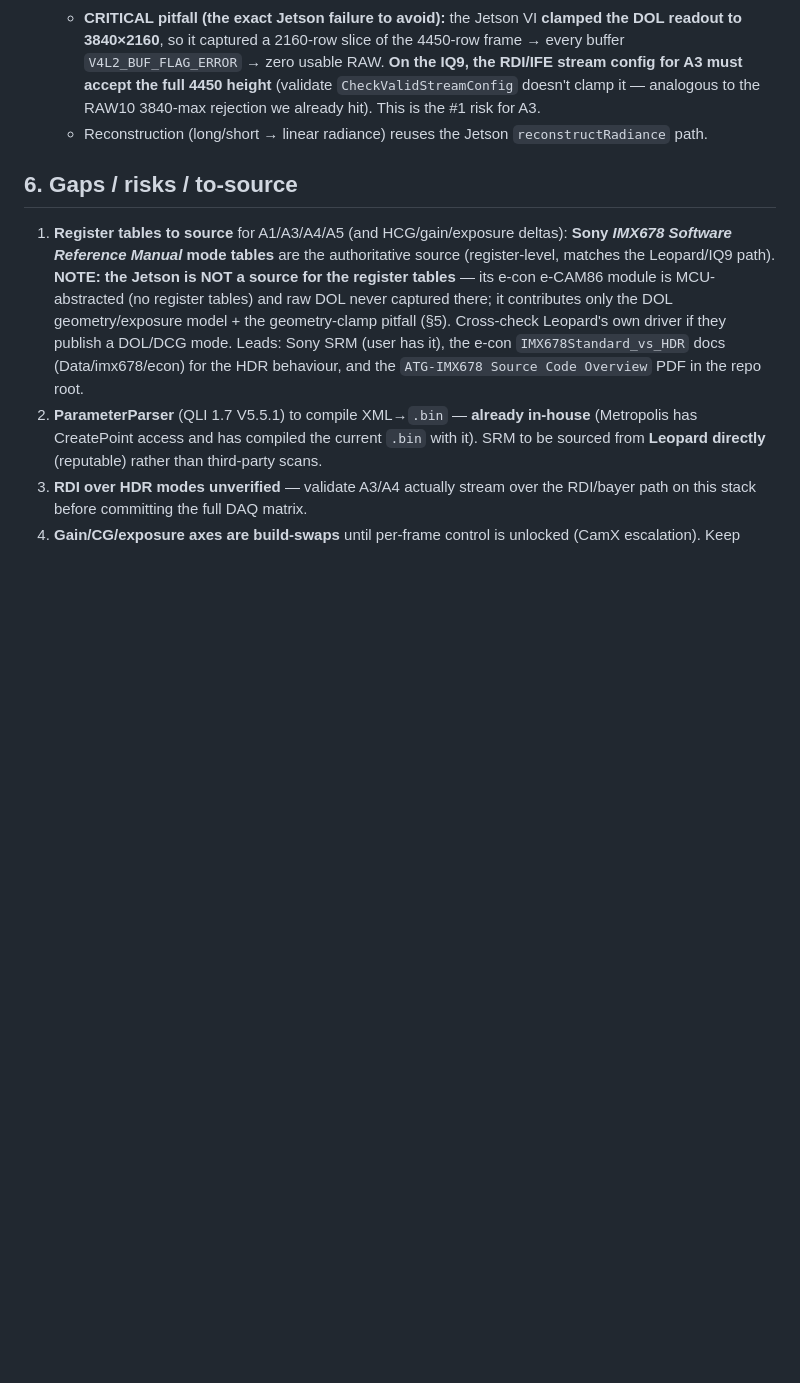
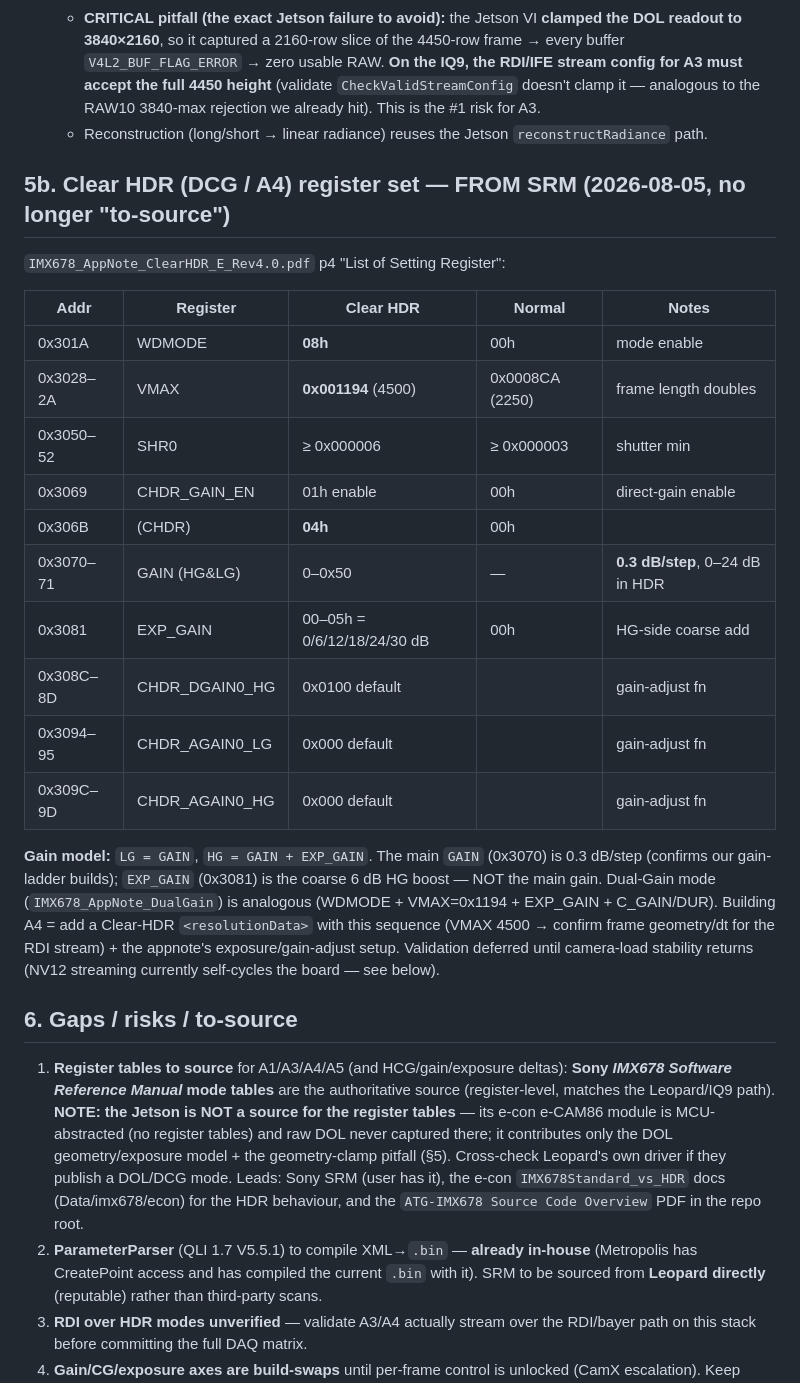
Before and after one commit to jgrata/https-github.com-jgrata-IMX678-on-Orin-Nano, a Markdown page: iq9_server/docs/imx678-mode-inventory.md, the part around the change. Rendered like a GitHub page; blank space fills up the shorter version.

Commit message:
IQ9 docs: Clear HDR (DCG/A4) register set extracted from SRM
From IMX678_AppNote_ClearHDR Rev4.0: WDMODE=08h, VMAX=0x1194, SHR0>=6, CHDR_GAIN_EN,
EXP_GAIN (0/6/../30dB HG add), CHDR gain-adjust regs. Gain model LG=GAIN,
HG=GAIN+EXP_GAIN; main GAIN 0x3070 = 0.3dB/step (confirms our gain ladder), EXP_GAIN
is the coarse 6dB HG register (not main gain). A4/DCG now a concrete buildable spec;
validation deferred (NV12 camera-load self-cycles the board).

Co-Authored-By: Claude Opus 4.8 <noreply@anthropic.com>

```diff
--- a/iq9_server/docs/imx678-mode-inventory.md
+++ b/iq9_server/docs/imx678-mode-inventory.md
@@ -132,6 +132,29 @@ solver, OETF/PTC) ports directly; the DAQ just feeds it RDI `.npy` frames via `i
     to the RAW10 3840-max rejection we already hit). This is the #1 risk for A3.
   - Reconstruction (long/short → linear radiance) reuses the Jetson `reconstructRadiance` path.
 
+## 5b. Clear HDR (DCG / A4) register set — FROM SRM (2026-08-05, no longer "to-source")
+`IMX678_AppNote_ClearHDR_E_Rev4.0.pdf` p4 "List of Setting Register":
+
+| Addr | Register | Clear HDR | Normal | Notes |
+|---|---|---|---|---|
+| 0x301A | WDMODE | **08h** | 00h | mode enable |
+| 0x3028–2A | VMAX | **0x001194** (4500) | 0x0008CA (2250) | frame length doubles |
+| 0x3050–52 | SHR0 | ≥ 0x000006 | ≥ 0x000003 | shutter min |
+| 0x3069 | CHDR_GAIN_EN | 01h enable | 00h | direct-gain enable |
+| 0x306B | (CHDR) | **04h** | 00h | |
+| 0x3070–71 | GAIN (HG&LG) | 0–0x50 | — | **0.3 dB/step**, 0–24 dB in HDR |
+| 0x3081 | EXP_GAIN | 00–05h = 0/6/12/18/24/30 dB | 00h | HG-side coarse add |
+| 0x308C–8D | CHDR_DGAIN0_HG | 0x0100 default | | gain-adjust fn |
+| 0x3094–95 | CHDR_AGAIN0_LG | 0x000 default | | gain-adjust fn |
+| 0x309C–9D | CHDR_AGAIN0_HG | 0x000 default | | gain-adjust fn |
+
+**Gain model:** `LG = GAIN`, `HG = GAIN + EXP_GAIN`. The main `GAIN` (0x3070) is 0.3 dB/step (confirms our
+gain-ladder builds); `EXP_GAIN` (0x3081) is the coarse 6 dB HG boost — NOT the main gain. Dual-Gain mode
+(`IMX678_AppNote_DualGain`) is analogous (WDMODE + VMAX=0x1194 + EXP_GAIN + C_GAIN/DUR). Building A4 = add a
+Clear-HDR `<resolutionData>` with this sequence (VMAX 4500 → confirm frame geometry/dt for the RDI stream) +
+the appnote's exposure/gain-adjust setup. Validation deferred until camera-load stability returns (NV12
+streaming currently self-cycles the board — see below).
+
 ## 6. Gaps / risks / to-source
 
 1. **Register tables to source** for A1/A3/A4/A5 (and HCG/gain/exposure deltas): **Sony *IMX678
```
